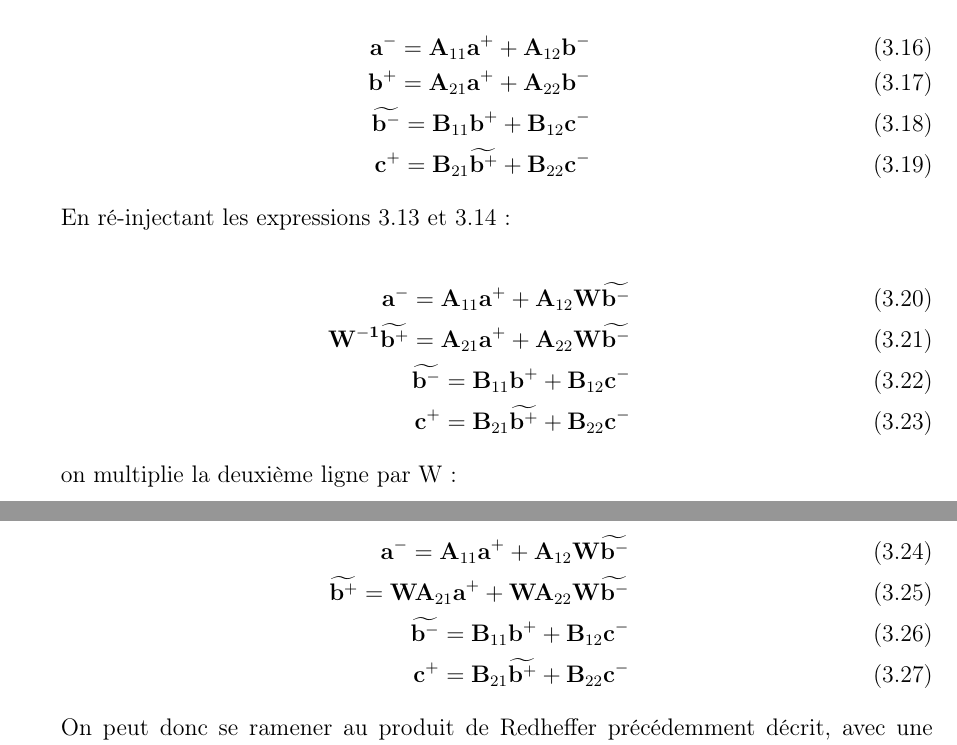
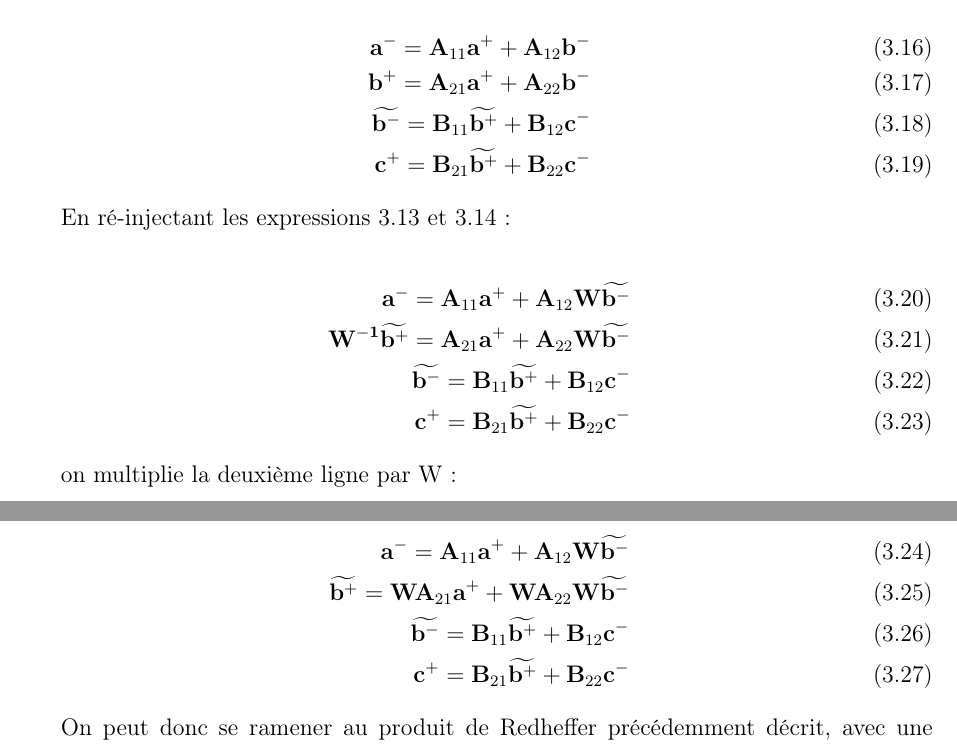
Before and after one commit to YannMerillac/mm_mom_circular_horn, a LaTeX document (rapport/report.tex): two parts of pages 13 and 14 of 14, joined at a grey line, cut so that both start at the same text. Compiled offline with pdfLaTeX.

Commit message:
correction in notations

```diff
--- a/rapport/report.tex
+++ b/rapport/report.tex
@@ -439,7 +439,7 @@ En reprenant le developpement des produits matriciels aux interfaces A et B:
 \begin{align}
     \mathbf{a}^- = \mathbf{A}_{11} \mathbf{a}^+ + \mathbf{A}_{12} \mathbf{b}^- \\
     \mathbf{b}^+ = \mathbf{A}_{21} \mathbf{a}^+ + \mathbf{A}_{22} \mathbf{b}^- \\
-    \widetilde{\mathbf{b}^-} = \mathbf{B}_{11} \mathbf{b}^+ + \mathbf{B}_{12} \mathbf{c}^- \\
+    \widetilde{\mathbf{b}^-} = \mathbf{B}_{11} \widetilde{\mathbf{b}^+} + \mathbf{B}_{12} \mathbf{c}^- \\
     \mathbf{c}^+ = \mathbf{B}_{21} \widetilde{\mathbf{b}^+} + \mathbf{B}_{22} \mathbf{c}^-
 \end{align}
 
@@ -448,7 +448,7 @@ En ré-injectant les expressions \ref{b_plus_tilde} et \ref{b_minus_tilde}:
 \begin{align}
     \mathbf{a}^- = \mathbf{A}_{11} \mathbf{a}^+ + \mathbf{A}_{12} \mathbf{W} \widetilde{\mathbf{b^-}} \\
     \mathbf{W^{-1}} \widetilde{\mathbf{b}^+} = \mathbf{A}_{21} \mathbf{a}^+ + \mathbf{A}_{22} \mathbf{W} \widetilde{\mathbf{b^-}} \\
-    \widetilde{\mathbf{b}^-} = \mathbf{B}_{11} \mathbf{b}^+ + \mathbf{B}_{12} \mathbf{c}^- \\
+    \widetilde{\mathbf{b}^-} = \mathbf{B}_{11} \widetilde{\mathbf{b}^+} + \mathbf{B}_{12} \mathbf{c}^- \\
     \mathbf{c}^+ = \mathbf{B}_{21} \widetilde{\mathbf{b}^+} + \mathbf{B}_{22} \mathbf{c}^-
 \end{align}
 
@@ -457,7 +457,7 @@ on multiplie la deuxième ligne par W:
 \begin{align}
     \mathbf{a}^- = \mathbf{A}_{11} \mathbf{a}^+ + \mathbf{A}_{12} \mathbf{W} \widetilde{\mathbf{b^-}} \\
     \widetilde{\mathbf{b}^+} = \mathbf{W} \mathbf{A}_{21} \mathbf{a}^+ + \mathbf{W} \mathbf{A}_{22} \mathbf{W} \widetilde{\mathbf{b^-}} \\
-    \widetilde{\mathbf{b}^-} = \mathbf{B}_{11} \mathbf{b}^+ + \mathbf{B}_{12} \mathbf{c}^- \\
+    \widetilde{\mathbf{b}^-} = \mathbf{B}_{11} \widetilde{\mathbf{b}^+} + \mathbf{B}_{12} \mathbf{c}^- \\
     \mathbf{c}^+ = \mathbf{B}_{21} \widetilde{\mathbf{b}^+} + \mathbf{B}_{22} \mathbf{c}^-
 \end{align}
 
```
